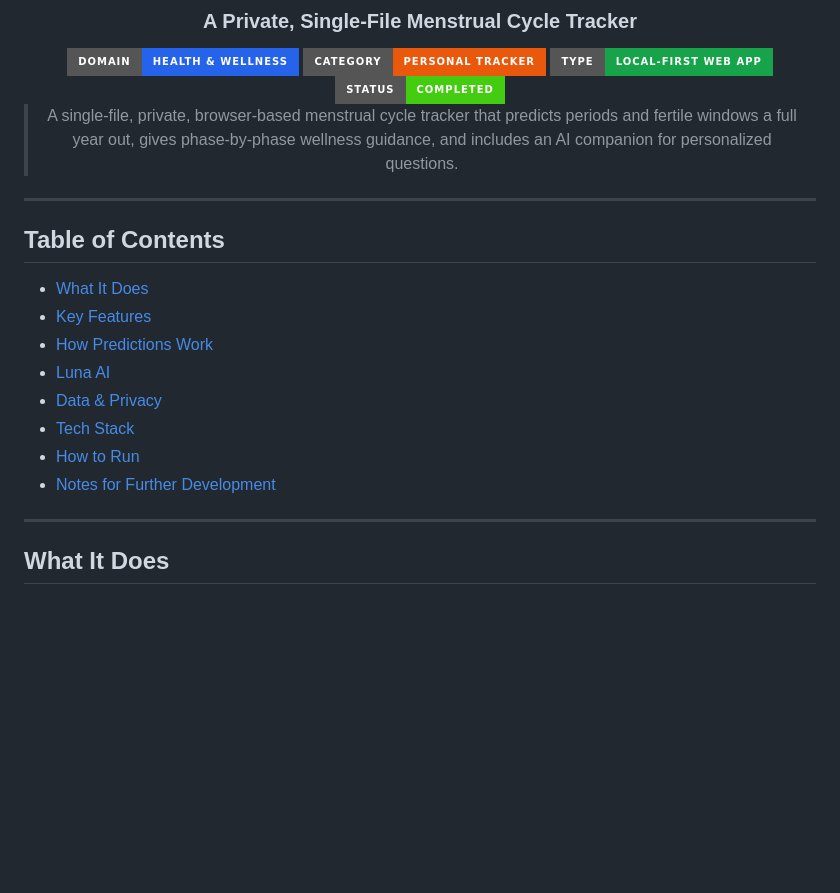
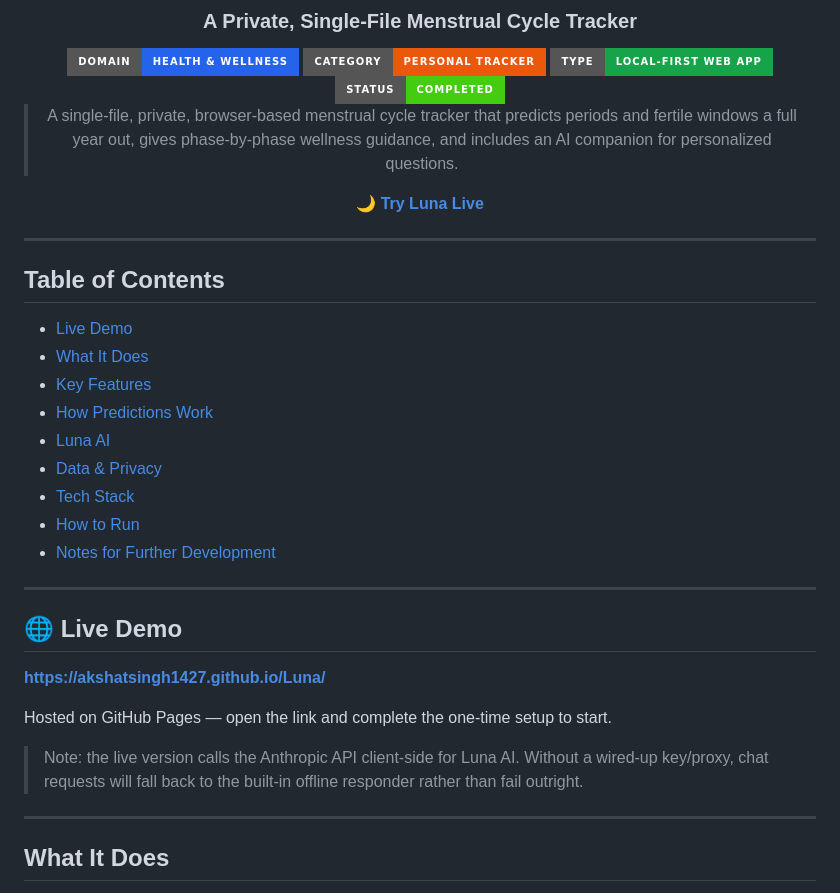
Before and after one commit to akshatsingh1427/Luna, a Markdown page: README.md, the part around the change. GitHub-like rendering; badges without logos; blank space fills up the shorter version.

Commit message:
Add live demo section to README
Added a live demo section with a link to try Luna Live.

```diff
--- a/README.md
+++ b/README.md
@@ -11,12 +11,15 @@
 
 > A single-file, private, browser-based menstrual cycle tracker that predicts periods and fertile windows a full year out, gives phase-by-phase wellness guidance, and includes an AI companion for personalized questions.
 
+**[🌙 Try Luna Live](https://akshatsingh1427.github.io/Luna/)**
+
 </div>
 
 ---
 
 ## Table of Contents
 
+- [Live Demo](#-live-demo)
 - [What It Does](#what-it-does)
 - [Key Features](#key-features)
 - [How Predictions Work](#how-predictions-work)
@@ -25,6 +28,16 @@
 - [Tech Stack](#tech-stack)
 - [How to Run](#how-to-run)
 - [Notes for Further Development](#notes-for-further-development)
+
+---
+
+## 🌐 Live Demo
+
+**[https://akshatsingh1427.github.io/Luna/](https://akshatsingh1427.github.io/Luna/)**
+
+Hosted on GitHub Pages — open the link and complete the one-time setup to start.
+
+> Note: the live version calls the Anthropic API client-side for Luna AI. Without a wired-up key/proxy, chat requests will fall back to the built-in offline responder rather than fail outright.
 
 ---
 
```
